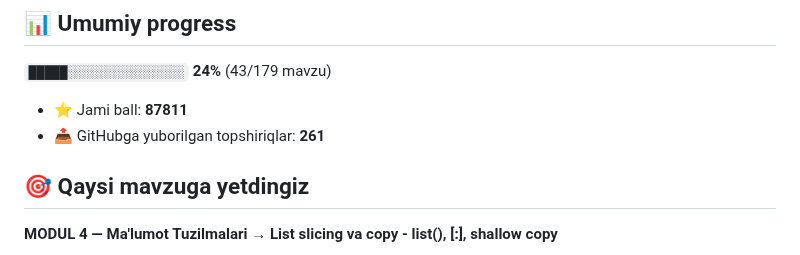
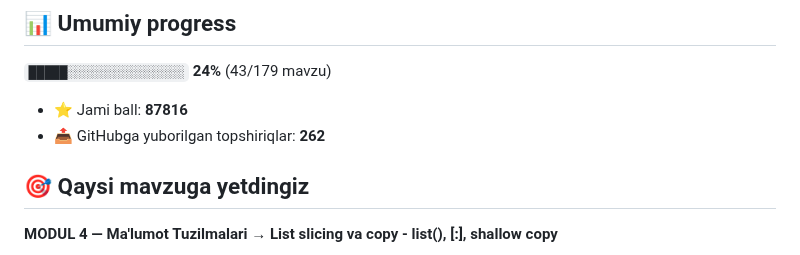
Before and after one commit to mirzakarimovilhom/aziz-academy-topshiriqlar, a Markdown page: README.md, the part around one of its changes. GitHub-like rendering.

Commit message:
docs: progress README yangilandi

```diff
--- a/README.md
+++ b/README.md
@@ -6,8 +6,8 @@
 
 `█████░░░░░░░░░░░░░░░` **24%**  (43/179 mavzu)
 
-- ⭐ Jami ball: **87811**
-- 📤 GitHubga yuborilgan topshiriqlar: **261**
+- ⭐ Jami ball: **87816**
+- 📤 GitHubga yuborilgan topshiriqlar: **262**
 
 ## 🎯 Qaysi mavzuga yetdingiz
 
```
Also changed, not shown: other parts of README.md (+1 -1 lines).
